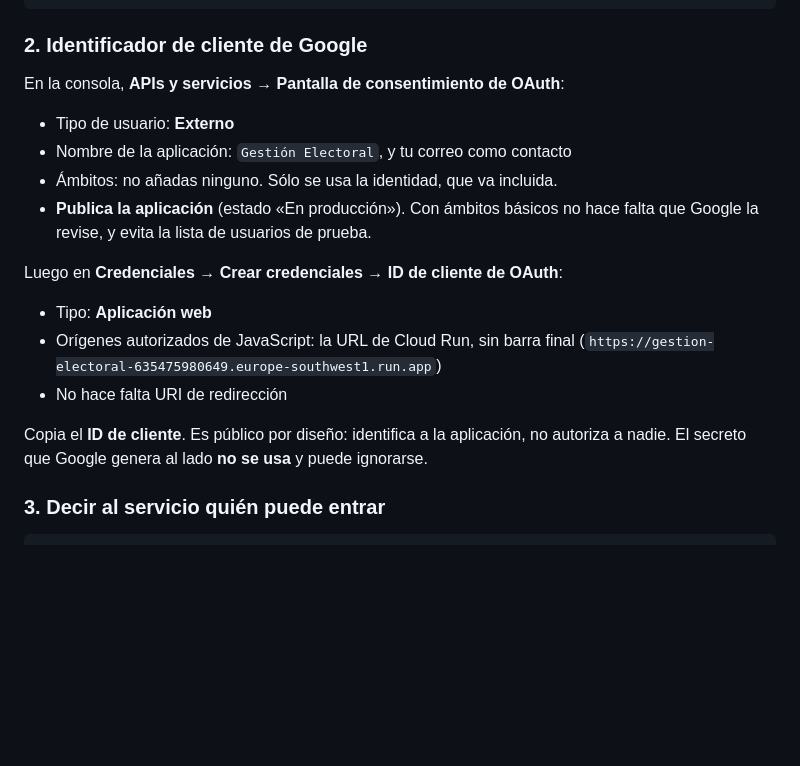
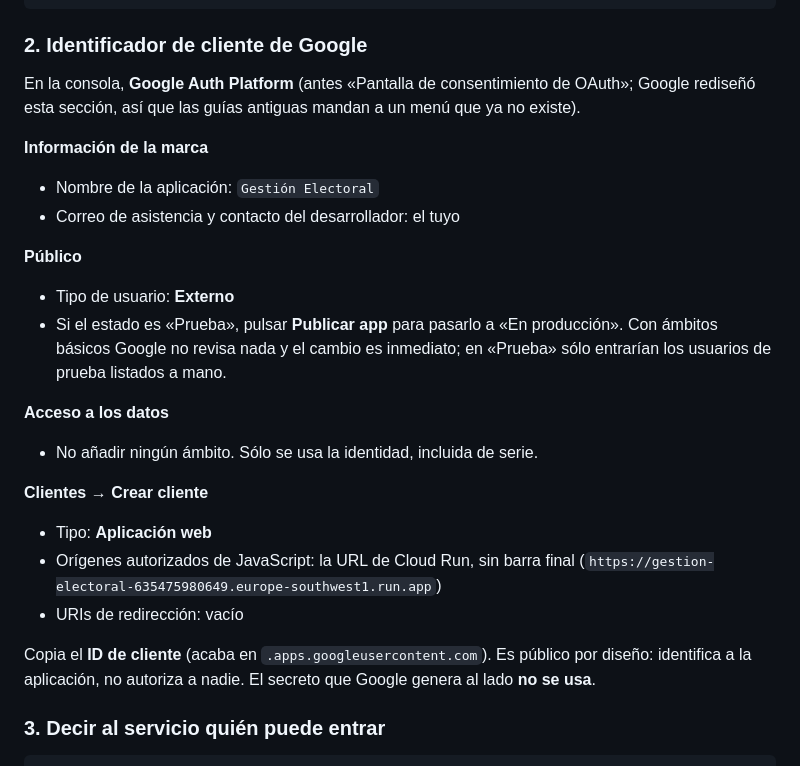
Before and after one commit to zonalta/Apps, a Markdown page: gastos-electorales/DESPLIEGUE.md, the part around the change. Drawn GitHub-style; blank space fills up the shorter version.

Commit message:
Corrige las instrucciones de OAuth para la interfaz nueva de Google
Google rediseñó esa sección: la «Pantalla de consentimiento de OAuth»
pasó a llamarse Google Auth Platform y repartió sus opciones en
Información de la marca, Público, Acceso a los datos y Clientes. Las
instrucciones mandaban a un menú que ya no existe.

Co-Authored-By: Claude Opus 5 <noreply@anthropic.com>
Claude-Session: https://claude.ai/code/session_01Q28TFatb8cyPa4CrppMoaL

```diff
--- a/gastos-electorales/DESPLIEGUE.md
+++ b/gastos-electorales/DESPLIEGUE.md
@@ -26,24 +26,36 @@ gcloud projects add-iam-policy-binding $PROYECTO \
 
 ### 2. Identificador de cliente de Google
 
-En la consola, **APIs y servicios → Pantalla de consentimiento de OAuth**:
+En la consola, **Google Auth Platform** (antes «Pantalla de consentimiento de
+OAuth»; Google rediseñó esta sección, así que las guías antiguas mandan a un menú
+que ya no existe).
+
+**Información de la marca**
+
+- Nombre de la aplicación: `Gestión Electoral`
+- Correo de asistencia y contacto del desarrollador: el tuyo
+
+**Público**
 
 - Tipo de usuario: **Externo**
-- Nombre de la aplicación: `Gestión Electoral`, y tu correo como contacto
-- Ámbitos: no añadas ninguno. Sólo se usa la identidad, que va incluida.
-- **Publica la aplicación** (estado «En producción»). Con ámbitos básicos no hace
-  falta que Google la revise, y evita la lista de usuarios de prueba.
+- Si el estado es «Prueba», pulsar **Publicar app** para pasarlo a «En
+  producción». Con ámbitos básicos Google no revisa nada y el cambio es
+  inmediato; en «Prueba» sólo entrarían los usuarios de prueba listados a mano.
 
-Luego en **Credenciales → Crear credenciales → ID de cliente de OAuth**:
+**Acceso a los datos**
+
+- No añadir ningún ámbito. Sólo se usa la identidad, incluida de serie.
+
+**Clientes → Crear cliente**
 
 - Tipo: **Aplicación web**
 - Orígenes autorizados de JavaScript: la URL de Cloud Run, sin barra final
   (`https://gestion-electoral-635475980649.europe-southwest1.run.app`)
-- No hace falta URI de redirección
+- URIs de redirección: vacío
 
-Copia el **ID de cliente**. Es público por diseño: identifica a la aplicación, no
-autoriza a nadie. El secreto que Google genera al lado **no se usa** y puede
-ignorarse.
+Copia el **ID de cliente** (acaba en `.apps.googleusercontent.com`). Es público
+por diseño: identifica a la aplicación, no autoriza a nadie. El secreto que
+Google genera al lado **no se usa**.
 
 ### 3. Decir al servicio quién puede entrar
 
```
